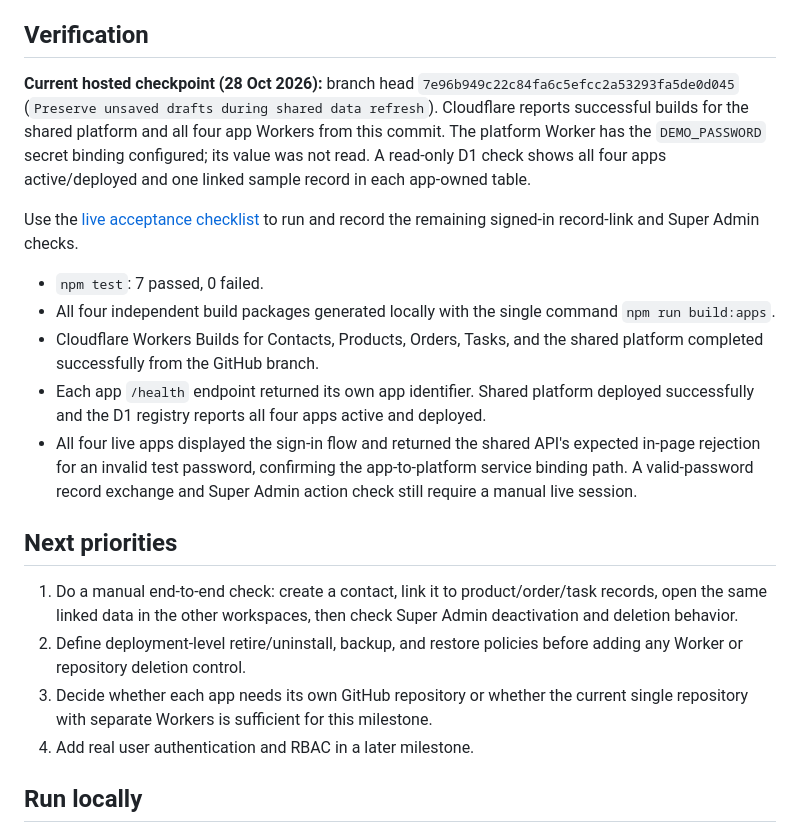
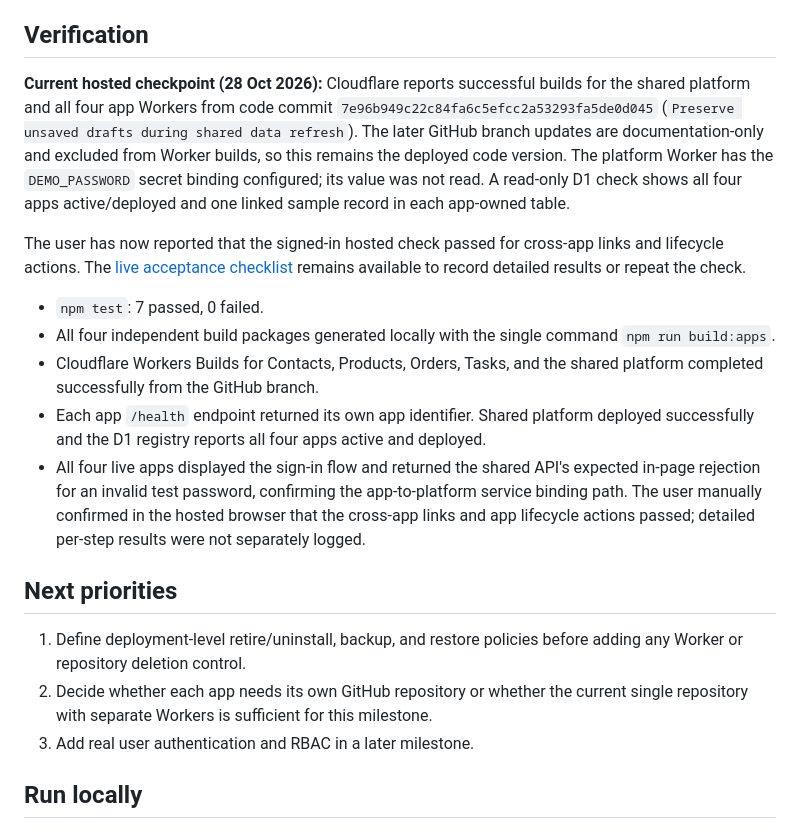
Before and after one commit to Ritikkeshari07/ArchScaleGuild01, a Markdown page: modular-demo/MANAGER-UPDATE.md, the part around the change. Drawn GitHub-style.

Commit message:
Record user-confirmed hosted demo checks

```diff
--- a/modular-demo/MANAGER-UPDATE.md
+++ b/modular-demo/MANAGER-UPDATE.md
@@ -60,22 +60,21 @@ Enter the configured demo password in the in-page sign-in form. Authentication a
 
 ## Verification
 
-**Current hosted checkpoint (28 Oct 2026):** branch head `7e96b949c22c84fa6c5efcc2a53293fa5de0d045` (`Preserve unsaved drafts during shared data refresh`). Cloudflare reports successful builds for the shared platform and all four app Workers from this commit. The platform Worker has the `DEMO_PASSWORD` secret binding configured; its value was not read. A read-only D1 check shows all four apps active/deployed and one linked sample record in each app-owned table.
+**Current hosted checkpoint (28 Oct 2026):** Cloudflare reports successful builds for the shared platform and all four app Workers from code commit `7e96b949c22c84fa6c5efcc2a53293fa5de0d045` (`Preserve unsaved drafts during shared data refresh`). The later GitHub branch updates are documentation-only and excluded from Worker builds, so this remains the deployed code version. The platform Worker has the `DEMO_PASSWORD` secret binding configured; its value was not read. A read-only D1 check shows all four apps active/deployed and one linked sample record in each app-owned table.
 
-Use the [live acceptance checklist](LIVE-ACCEPTANCE-CHECKLIST.md) to run and record the remaining signed-in record-link and Super Admin checks.
+The user has now reported that the signed-in hosted check passed for cross-app links and lifecycle actions. The [live acceptance checklist](LIVE-ACCEPTANCE-CHECKLIST.md) remains available to record detailed results or repeat the check.
 
 - `npm test`: 7 passed, 0 failed.
 - All four independent build packages generated locally with the single command `npm run build:apps`.
 - Cloudflare Workers Builds for Contacts, Products, Orders, Tasks, and the shared platform completed successfully from the GitHub branch.
 - Each app `/health` endpoint returned its own app identifier. Shared platform deployed successfully and the D1 registry reports all four apps active and deployed.
-- All four live apps displayed the sign-in flow and returned the shared API's expected in-page rejection for an invalid test password, confirming the app-to-platform service binding path. A valid-password record exchange and Super Admin action check still require a manual live session.
+- All four live apps displayed the sign-in flow and returned the shared API's expected in-page rejection for an invalid test password, confirming the app-to-platform service binding path. The user manually confirmed in the hosted browser that the cross-app links and app lifecycle actions passed; detailed per-step results were not separately logged.
 
 ## Next priorities
 
-1. Do a manual end-to-end check: create a contact, link it to product/order/task records, open the same linked data in the other workspaces, then check Super Admin deactivation and deletion behavior.
-2. Define deployment-level retire/uninstall, backup, and restore policies before adding any Worker or repository deletion control.
-3. Decide whether each app needs its own GitHub repository or whether the current single repository with separate Workers is sufficient for this milestone.
-4. Add real user authentication and RBAC in a later milestone.
+1. Define deployment-level retire/uninstall, backup, and restore policies before adding any Worker or repository deletion control.
+2. Decide whether each app needs its own GitHub repository or whether the current single repository with separate Workers is sufficient for this milestone.
+3. Add real user authentication and RBAC in a later milestone.
 
 ## Run locally
 
```
